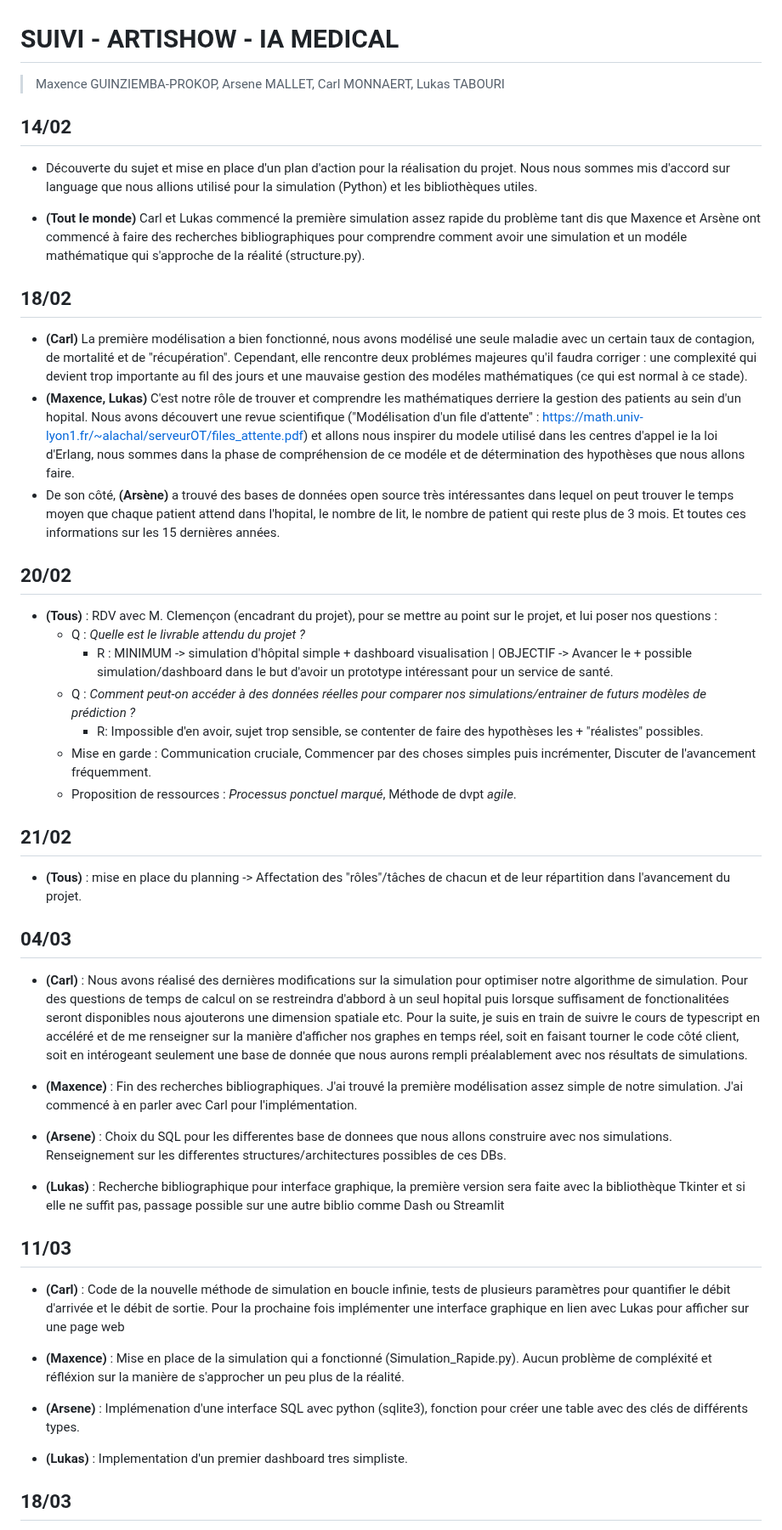
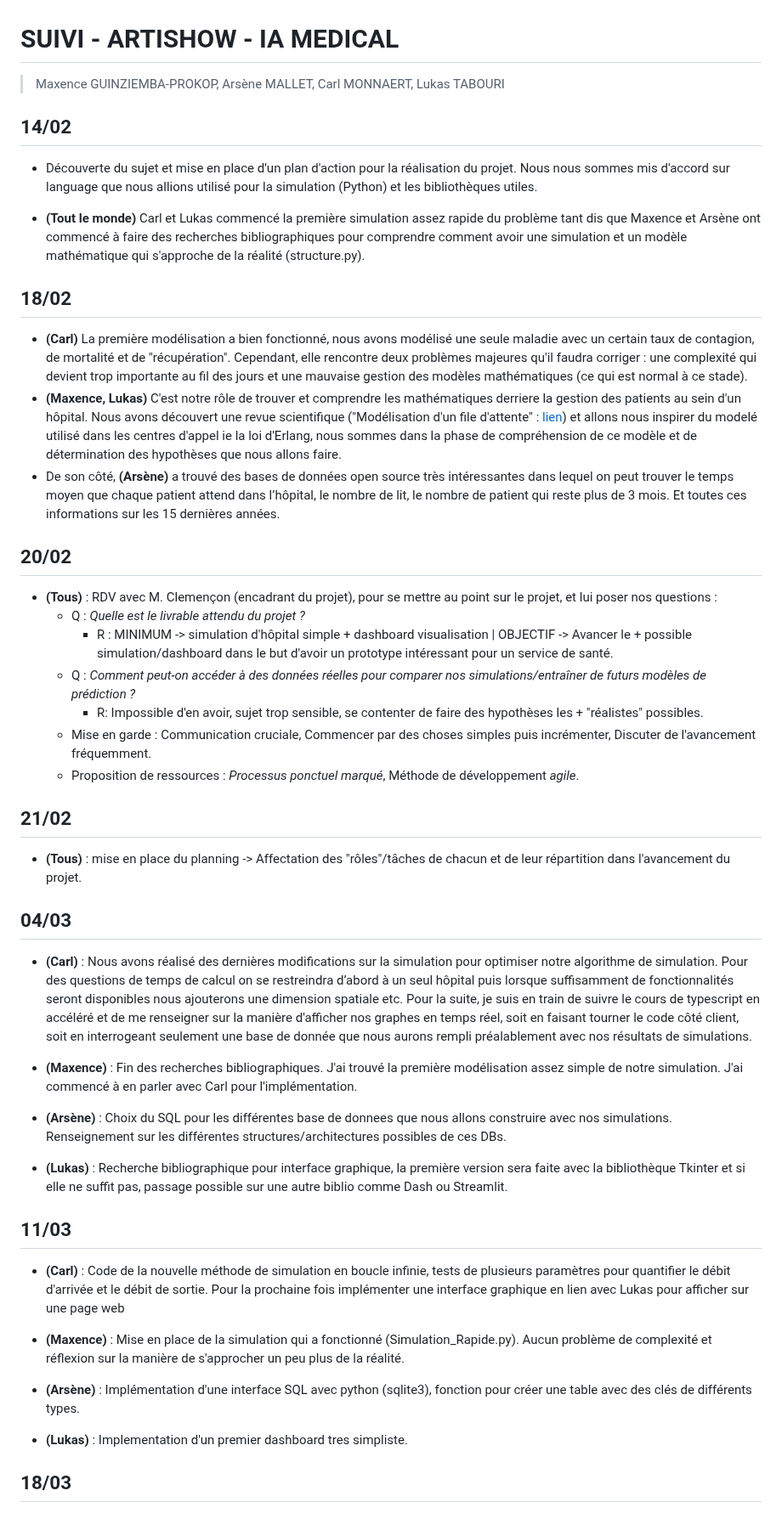
Before and after one commit to carlmonnaert/Medical-AI, a Markdown page: SUIVI.md, the part around one of its changes. Shown at 85% size. Rendered like a GitHub page.

```diff
--- a/SUIVI.md
+++ b/SUIVI.md
@@ -1,56 +1,51 @@
 # SUIVI - ARTISHOW - IA MEDICAL
-> Maxence GUINZIEMBA-PROKOP, Arsene MALLET, Carl MONNAERT, Lukas TABOURI
+
+> Maxence GUINZIEMBA-PROKOP, Arsène MALLET, Carl MONNAERT, Lukas TABOURI
 
 ## 14/02
 
 - Découverte du sujet et mise en place d'un plan d'action pour la réalisation du projet. Nous nous sommes mis d'accord sur language que nous allions utilisé pour la simulation (Python) et les bibliothèques utiles.
 
-- **(Tout le monde)** Carl et Lukas commencé la première simulation assez rapide du problème tant dis que Maxence et Arsène ont commencé à faire des recherches bibliographiques pour comprendre comment avoir une simulation et un modéle mathématique qui s'approche de la réalité (structure.py).
-
+- **(Tout le monde)** Carl et Lukas commencé la première simulation assez rapide du problème tant dis que Maxence et Arsène ont commencé à faire des recherches bibliographiques pour comprendre comment avoir une simulation et un modèle mathématique qui s'approche de la réalité (structure.py).
 
 ## 18/02
 
-- **(Carl)** La première modélisation a bien fonctionné, nous avons modélisé une seule maladie avec un certain taux de contagion, de mortalité et de "récupération". Cependant, elle rencontre deux problémes majeures qu'il faudra corriger : une complexité qui devient trop importante au fil des jours et une mauvaise gestion des modéles mathématiques (ce qui est normal à ce stade).
-- **(Maxence, Lukas)** C'est notre rôle de trouver et comprendre les mathématiques derriere la gestion des patients au sein d'un hopital. Nous avons découvert une revue scientifique ("Modélisation d'un file d'attente" : https://math.univ-lyon1.fr/~alachal/serveurOT/files_attente.pdf) et allons nous inspirer du modele utilisé dans les centres d'appel ie la loi d'Erlang, nous sommes dans la phase de compréhension de ce modéle et de détermination des hypothèses que nous allons faire.
--  De son côté, **(Arsène)** a trouvé des bases de données open source très intéressantes dans lequel on peut trouver le temps moyen que chaque patient attend dans l'hopital, le nombre de lit, le nombre de patient qui reste plus de 3 mois. Et toutes ces informations sur les 15 dernières années.
-
+- **(Carl)** La première modélisation a bien fonctionné, nous avons modélisé une seule maladie avec un certain taux de contagion, de mortalité et de "récupération". Cependant, elle rencontre deux problèmes majeures qu'il faudra corriger : une complexité qui devient trop importante au fil des jours et une mauvaise gestion des modèles mathématiques (ce qui est normal à ce stade).
+- **(Maxence, Lukas)** C'est notre rôle de trouver et comprendre les mathématiques derriere la gestion des patients au sein d'un hôpital. Nous avons découvert une revue scientifique ("Modélisation d'un file d'attente" : [lien](https://math.univ-lyon1.fr/~alachal/serveurOT/files_attente.pdf)) et allons nous inspirer du modelé utilisé dans les centres d'appel ie la loi d'Erlang, nous sommes dans la phase de compréhension de ce modèle et de détermination des hypothèses que nous allons faire.
+- De son côté, **(Arsène)** a trouvé des bases de données open source très intéressantes dans lequel on peut trouver le temps moyen que chaque patient attend dans l’hôpital, le nombre de lit, le nombre de patient qui reste plus de 3 mois. Et toutes ces informations sur les 15 dernières années.
 
 ## 20/02
 
 - **(Tous)** : RDV avec M. Clemençon (encadrant du projet), pour se mettre au point sur le projet, et lui poser nos questions :
-    - Q : *Quelle est le livrable attendu du projet ?*
-        - R : MINIMUM -> simulation d'hôpital simple + dashboard visualisation | OBJECTIF -> Avancer le + possible simulation/dashboard dans le but d'avoir un prototype intéressant pour un service de santé.
-    - Q : *Comment peut-on accéder à des données réelles pour comparer nos simulations/entrainer de futurs modèles de prédiction ?*
-        - R: Impossible d'en avoir, sujet trop sensible, se contenter de faire des hypothèses les + "réalistes" possibles.
-    - Mise en garde : Communication cruciale, Commencer par des choses simples puis incrémenter, Discuter de l'avancement fréquemment.
-    - Proposition de ressources : *Processus ponctuel marqué*, Méthode de dvpt *agile*.
-
+  - Q : *Quelle est le livrable attendu du projet ?*
+    - R : MINIMUM -> simulation d'hôpital simple + dashboard visualisation | OBJECTIF -> Avancer le + possible simulation/dashboard dans le but d'avoir un prototype intéressant pour un service de santé.
+  - Q : *Comment peut-on accéder à des données réelles pour comparer nos simulations/entraîner de futurs modèles de prédiction ?*
+    - R: Impossible d'en avoir, sujet trop sensible, se contenter de faire des hypothèses les + "réalistes" possibles.
+  - Mise en garde : Communication cruciale, Commencer par des choses simples puis incrémenter, Discuter de l'avancement fréquemment.
+  - Proposition de ressources : *Processus ponctuel marqué*, Méthode de développement *agile*.
 
 ## 21/02
 
- - **(Tous)** : mise en place du planning -> Affectation des "rôles"/tâches de chacun et de leur répartition dans l'avancement du projet.
-
+- **(Tous)** : mise en place du planning -> Affectation des "rôles"/tâches de chacun et de leur répartition dans l'avancement du projet.
 
 ## 04/03
 
-- **(Carl)** : Nous avons réalisé des dernières modifications sur la simulation pour optimiser notre algorithme de simulation. Pour des questions de temps de calcul on se restreindra d'abbord à un seul hopital puis lorsque suffisament de fonctionalitées seront disponibles nous ajouterons une dimension spatiale etc. Pour la suite, je suis en train de suivre le cours de typescript en accéléré et de me renseigner sur la manière d'afficher nos graphes en temps réel, soit en faisant tourner le code côté client, soit en intérogeant seulement une base de donnée que nous aurons rempli préalablement avec nos résultats de simulations.
+- **(Carl)** : Nous avons réalisé des dernières modifications sur la simulation pour optimiser notre algorithme de simulation. Pour des questions de temps de calcul on se restreindra d’abord à un seul hôpital puis lorsque suffisamment de fonctionnalités seront disponibles nous ajouterons une dimension spatiale etc. Pour la suite, je suis en train de suivre le cours de typescript en accéléré et de me renseigner sur la manière d'afficher nos graphes en temps réel, soit en faisant tourner le code côté client, soit en interrogeant seulement une base de donnée que nous aurons rempli préalablement avec nos résultats de simulations.
 - **(Maxence)** : Fin des recherches bibliographiques. J'ai trouvé la première modélisation assez simple de notre simulation. J'ai commencé à en parler avec Carl pour l'implémentation.
 
-- **(Arsene)** : Choix du SQL pour les differentes base de donnees que nous allons construire avec nos simulations. Renseignement sur les differentes structures/architectures possibles de ces DBs.
+- **(Arsène)** : Choix du SQL pour les différentes base de donnees que nous allons construire avec nos simulations. Renseignement sur les différentes structures/architectures possibles de ces DBs.
 
-- **(Lukas)** : Recherche bibliographique pour interface graphique, la première version sera faite avec la bibliothèque Tkinter et si elle ne suffit pas, passage possible sur une autre biblio comme Dash ou Streamlit
-
+- **(Lukas)** : Recherche bibliographique pour interface graphique, la première version sera faite avec la bibliothèque Tkinter et si elle ne suffit pas, passage possible sur une autre biblio comme Dash ou Streamlit.
 
 ## 11/03
 
 - **(Carl)** : Code de la nouvelle méthode de simulation en boucle infinie, tests de plusieurs paramètres pour quantifier le débit d'arrivée et le débit de sortie. Pour la prochaine fois implémenter une interface graphique en lien avec Lukas pour afficher sur une page web
 
-- **(Maxence)** : Mise en place de la simulation qui a fonctionné (Simulation_Rapide.py). Aucun problème de compléxité et réfléxion sur la manière de s'approcher un peu plus de la réalité.
+- **(Maxence)** : Mise en place de la simulation qui a fonctionné (Simulation_Rapide.py). Aucun problème de complexité et réflexion sur la manière de s'approcher un peu plus de la réalité.
 
-- **(Arsene)** : Implémenation d'une interface SQL avec python (sqlite3), fonction pour créer une table avec des clés de différents types.
+- **(Arsène)** : Implémentation d'une interface SQL avec python (sqlite3), fonction pour créer une table avec des clés de différents types.
 
 - **(Lukas)** : Implementation d'un premier dashboard tres simpliste.
 
-
 ## 18/03
 
```
Also changed, not shown: other parts of SUIVI.md (+29 -22 lines), README.md (+9 -4 lines), src/visualizations/README.md (+20 -2 lines).
